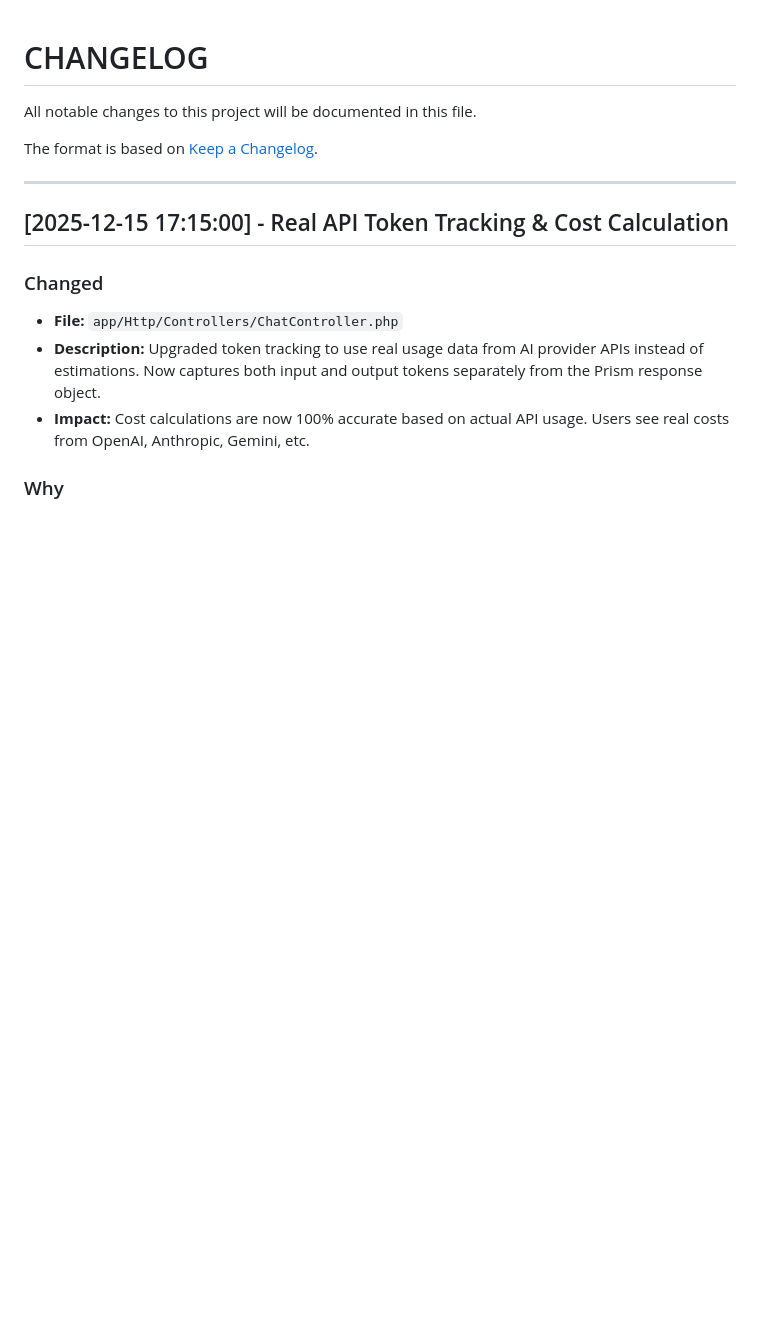
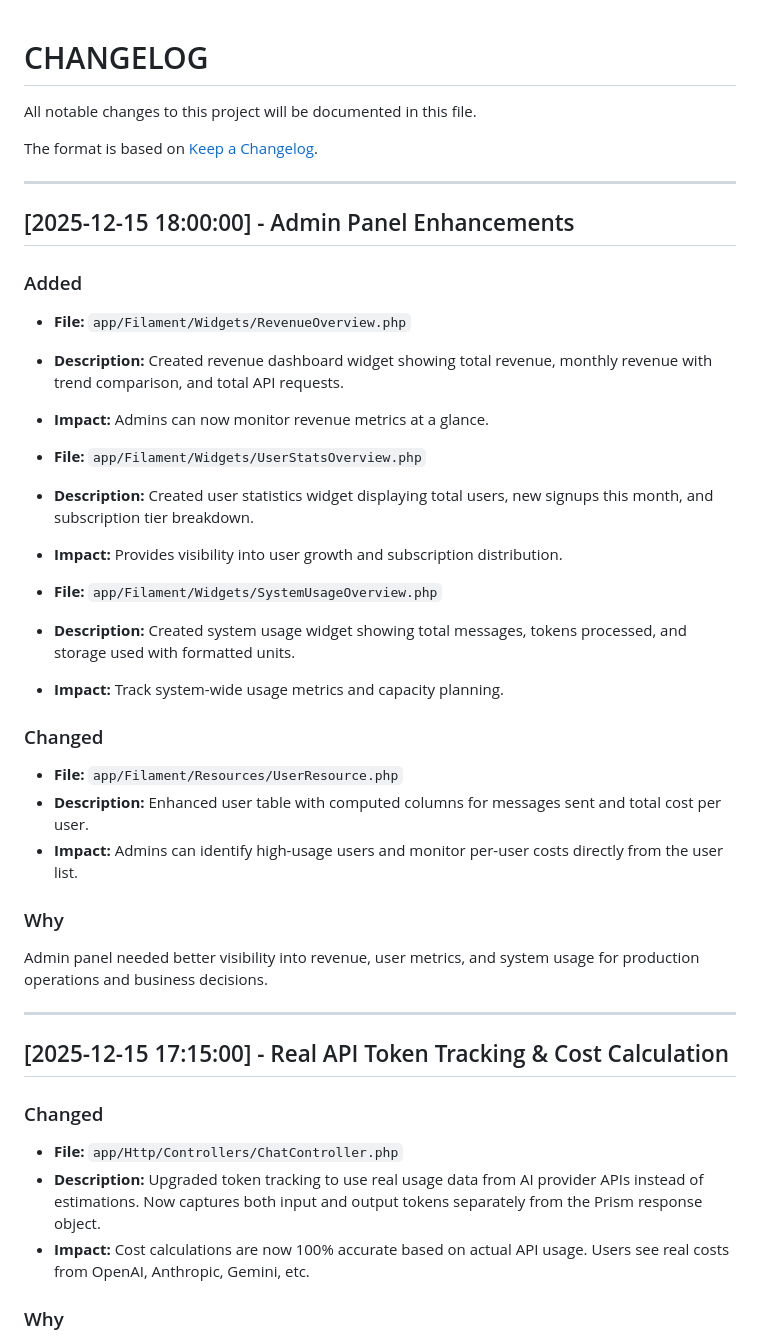
Before and after one commit to shuretokki/webai, a Markdown page: CHANGELOG.md, the part around the change. Drawn GitHub-style; blank space fills up the shorter version.

Commit message:
document admin panel enhancements

```diff
--- a/CHANGELOG.md
+++ b/CHANGELOG.md
@@ -3,6 +3,31 @@
 All notable changes to this project will be documented in this file.
 
 The format is based on [Keep a Changelog](https://keepachangelog.com/en/1.0.0/).
+
+---
+
+## [2025-12-15 18:00:00] - Admin Panel Enhancements
+
+### Added
+- **File:** `app/Filament/Widgets/RevenueOverview.php`
+- **Description:** Created revenue dashboard widget showing total revenue, monthly revenue with trend comparison, and total API requests.
+- **Impact:** Admins can now monitor revenue metrics at a glance.
+
+- **File:** `app/Filament/Widgets/UserStatsOverview.php`
+- **Description:** Created user statistics widget displaying total users, new signups this month, and subscription tier breakdown.
+- **Impact:** Provides visibility into user growth and subscription distribution.
+
+- **File:** `app/Filament/Widgets/SystemUsageOverview.php`
+- **Description:** Created system usage widget showing total messages, tokens processed, and storage used with formatted units.
+- **Impact:** Track system-wide usage metrics and capacity planning.
+
+### Changed
+- **File:** `app/Filament/Resources/UserResource.php`
+- **Description:** Enhanced user table with computed columns for messages sent and total cost per user.
+- **Impact:** Admins can identify high-usage users and monitor per-user costs directly from the user list.
+
+### Why
+Admin panel needed better visibility into revenue, user metrics, and system usage for production operations and business decisions.
 
 ---
 
```
